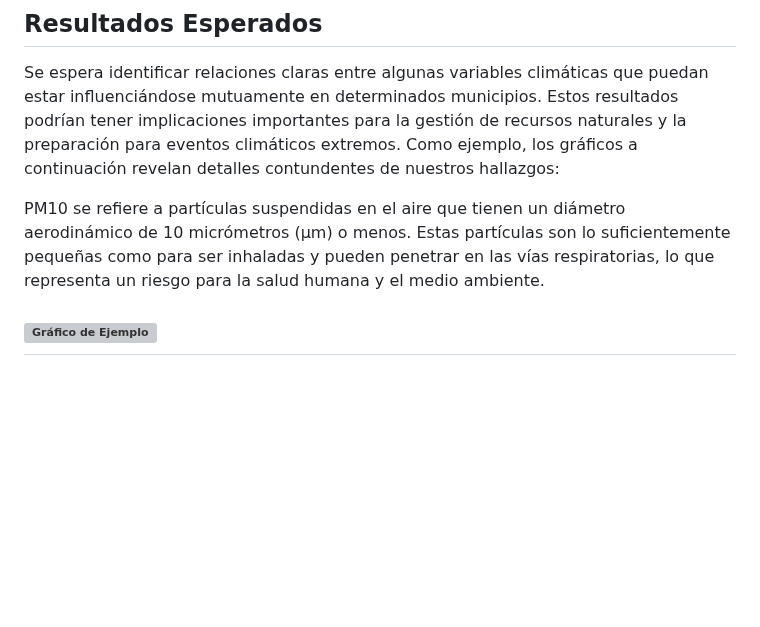
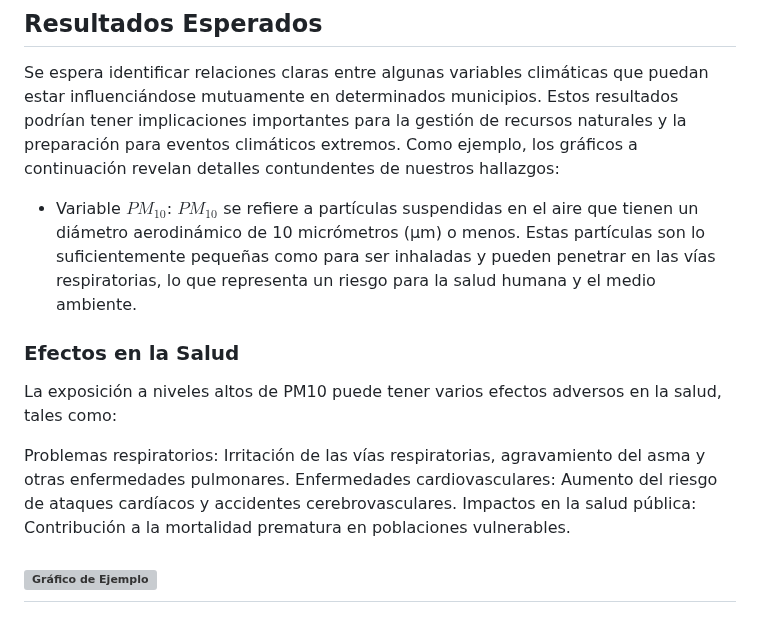
Before and after one commit to amolinacrn/ClimateDataAnalysis, a Markdown page: README.md, the part around the change. Drawn GitHub-style; blank space fills up the shorter version; grey boxes are pictures that could not be loaded.

```diff
--- a/README.md
+++ b/README.md
@@ -51,7 +51,15 @@ Para abordar el análisis, se aplicarán técnicas estadísticas y de machine le
 ## Resultados Esperados
 Se espera identificar relaciones claras entre algunas variables climáticas que puedan estar influenciándose mutuamente en determinados municipios. Estos resultados podrían tener implicaciones importantes para la gestión de recursos naturales y la preparación para eventos climáticos extremos. Como ejemplo, los gráficos a continuación revelan detalles contundentes de nuestros hallazgos:
 
-PM10 se refiere a partículas suspendidas en el aire que tienen un diámetro aerodinámico de 10 micrómetros (µm) o menos. Estas partículas son lo suficientemente pequeñas como para ser inhaladas y pueden penetrar en las vías respiratorias, lo que representa un riesgo para la salud humana y el medio ambiente.
+- Variable $PM_{10}$: $PM_{10}$ se refiere a partículas suspendidas en el aire que tienen un diámetro aerodinámico de 10 micrómetros (µm) o menos. Estas partículas son lo suficientemente pequeñas como para ser inhaladas y pueden penetrar en las vías respiratorias, lo que representa un riesgo para la salud humana y el medio ambiente.
+
+### Efectos en la Salud
+
+La exposición a niveles altos de PM10 puede tener varios efectos adversos en la salud, tales como:
+
+Problemas respiratorios: Irritación de las vías respiratorias, agravamiento del asma y otras enfermedades pulmonares.
+Enfermedades cardiovasculares: Aumento del riesgo de ataques cardíacos y accidentes cerebrovasculares.
+Impactos en la salud pública: Contribución a la mortalidad prematura en poblaciones vulnerables.
 
 ![Gráfico de Ejemplo](plots/Graf8.png)
 ---
```
